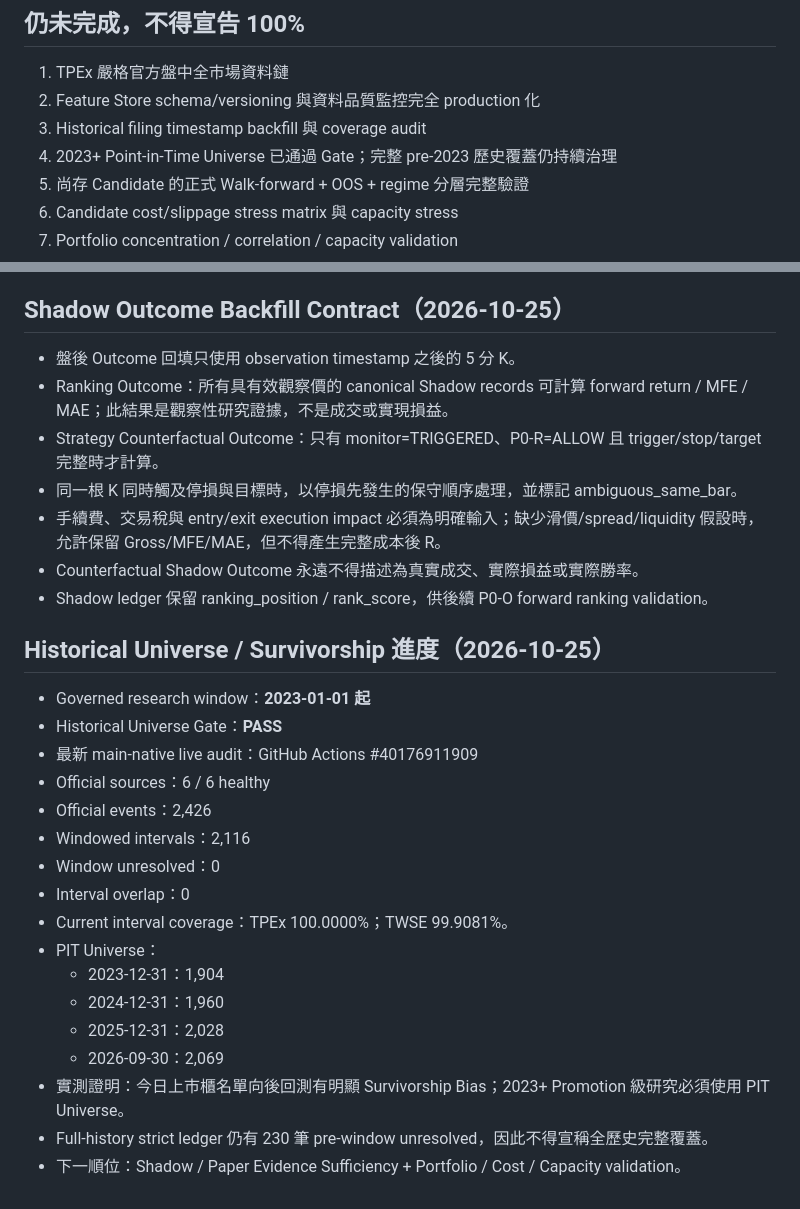
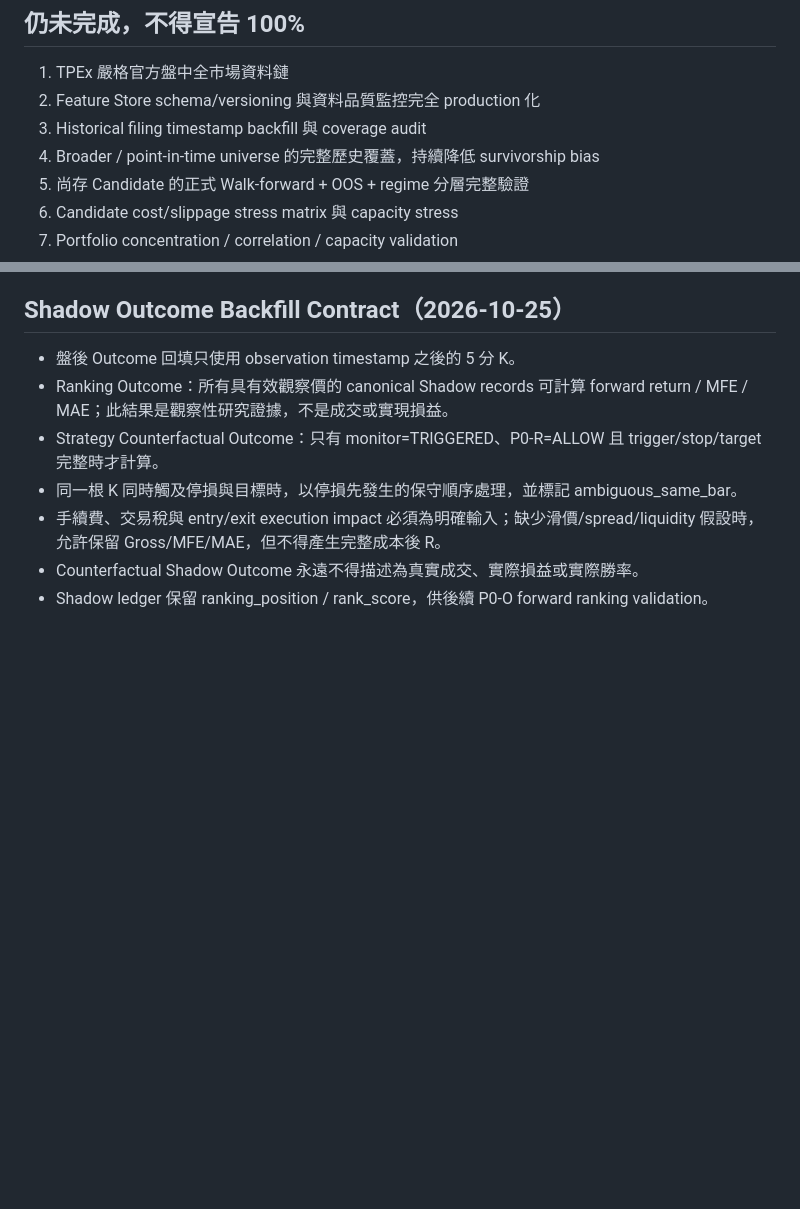
Before and after one commit to cr8kj7k7j4-byte/sky-cloud-scanner, a Markdown page: research/SKY_100_ROADMAP.md, 2 parts joined by grey strips. GitHub-like rendering; blank space fills up the shorter version.

Commit message:
chore: defer research/SKY_100_ROADMAP.md update to post-merge governance note

```diff
--- a/research/SKY_100_ROADMAP.md
+++ b/research/SKY_100_ROADMAP.md
@@ -98,7 +98,7 @@ Research Candidate 不得自動覆蓋上述正式版本。
 1. TPEx 嚴格官方盤中全市場資料鏈
 2. Feature Store schema/versioning 與資料品質監控完全 production 化
 3. Historical filing timestamp backfill 與 coverage audit
-4. 2023+ Point-in-Time Universe 已通過 Gate；完整 pre-2023 歷史覆蓋仍持續治理
+4. Broader / point-in-time universe 的完整歷史覆蓋，持續降低 survivorship bias
 5. 尚存 Candidate 的正式 Walk-forward + OOS + regime 分層完整驗證
 6. Candidate cost/slippage stress matrix 與 capacity stress
 7. Portfolio concentration / correlation / capacity validation
@@ -166,24 +166,3 @@ Research Candidate 不得自動覆蓋上述正式版本。
 - 手續費、交易稅與 entry/exit execution impact 必須為明確輸入；缺少滑價/spread/liquidity 假設時，允許保留 Gross/MFE/MAE，但不得產生完整成本後 R。
 - Counterfactual Shadow Outcome 永遠不得描述為真實成交、實際損益或實際勝率。
 - Shadow ledger 保留 ranking_position / rank_score，供後續 P0-O forward ranking validation。
-
-
-## Historical Universe / Survivorship 進度（2026-10-25）
-
-- Governed research window：**2023-01-01 起**
-- Historical Universe Gate：**PASS**
-- 最新 main-native live audit：GitHub Actions #40176911909
-- Official sources：6 / 6 healthy
-- Official events：2,426
-- Windowed intervals：2,116
-- Window unresolved：0
-- Interval overlap：0
-- Current interval coverage：TPEx 100.0000%；TWSE 99.9081%。
-- PIT Universe：
-  - 2023-12-31：1,904
-  - 2024-12-31：1,960
-  - 2025-12-31：2,028
-  - 2026-09-30：2,069
-- 實測證明：今日上市櫃名單向後回測有明顯 Survivorship Bias；2023+ Promotion 級研究必須使用 PIT Universe。
-- Full-history strict ledger 仍有 230 筆 pre-window unresolved，因此不得宣稱全歷史完整覆蓋。
-- 下一順位：Shadow / Paper Evidence Sufficiency + Portfolio / Cost / Capacity validation。
```
